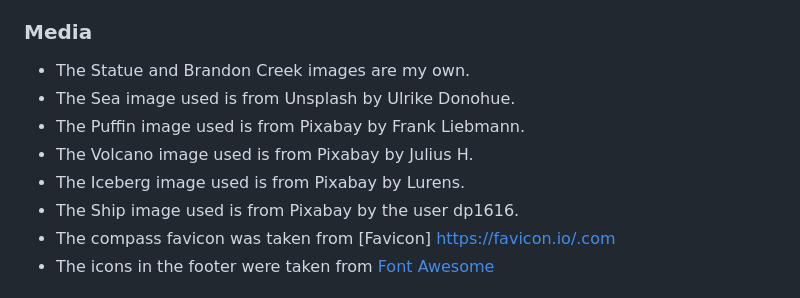
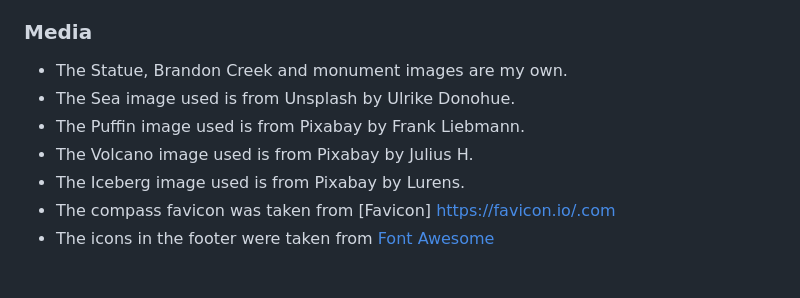
Before and after one commit to lorrainescanlon/brendan-the-navigator, a Markdown page: README.md, the part around the change. GitHub-like rendering.

Commit message:
changed one image on the voyage page and updated content

```diff
--- a/README.md
+++ b/README.md
@@ -201,12 +201,11 @@ The following is a list of resources that were used for this website.
 - Irish Culture and Customs https://www.irishcultureandcustoms.com/ASaints/BrendanNav.html was used as a content source.
 
 ### Media
-- The Statue and Brandon Creek images are my own.
+- The Statue, Brandon Creek and monument images are my own.
 - The Sea image used is from Unsplash by Ulrike Donohue.
 - The Puffin image used is from Pixabay by Frank Liebmann.
 - The Volcano image used is from Pixabay by Julius H.
 - The Iceberg image used is from Pixabay by Lurens.
-- The Ship image used is from Pixabay by the user dp1616.
 - The compass favicon was taken from [Favicon] https://favicon.io/.com
 - The icons in the footer were taken from [Font Awesome](https://fontawesome.com/)
 
```
Also changed, not shown: assets/images/columbusresized.jpg (deleted), assets/images/resizedmonument.jpg (added), 3 other files.
